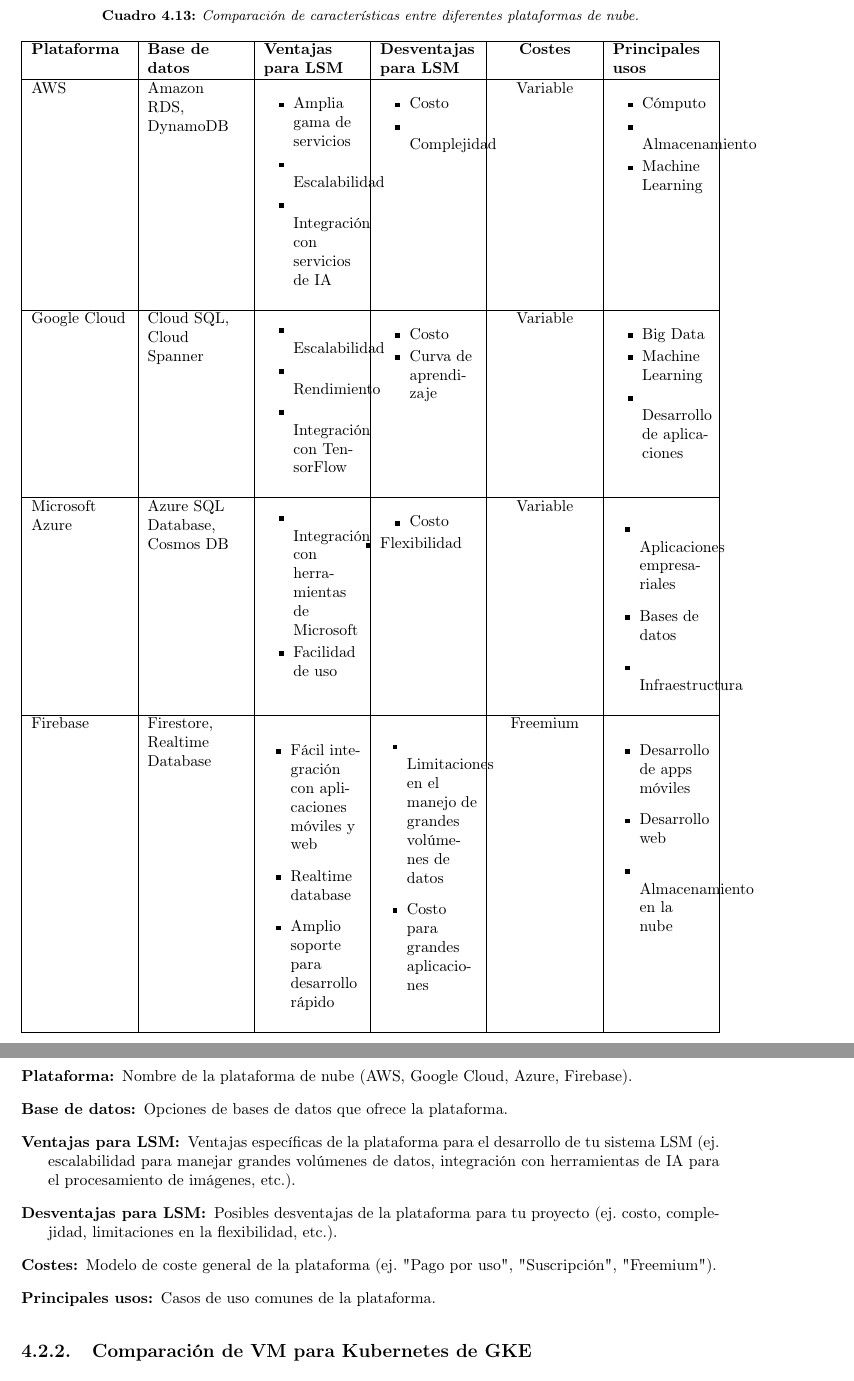
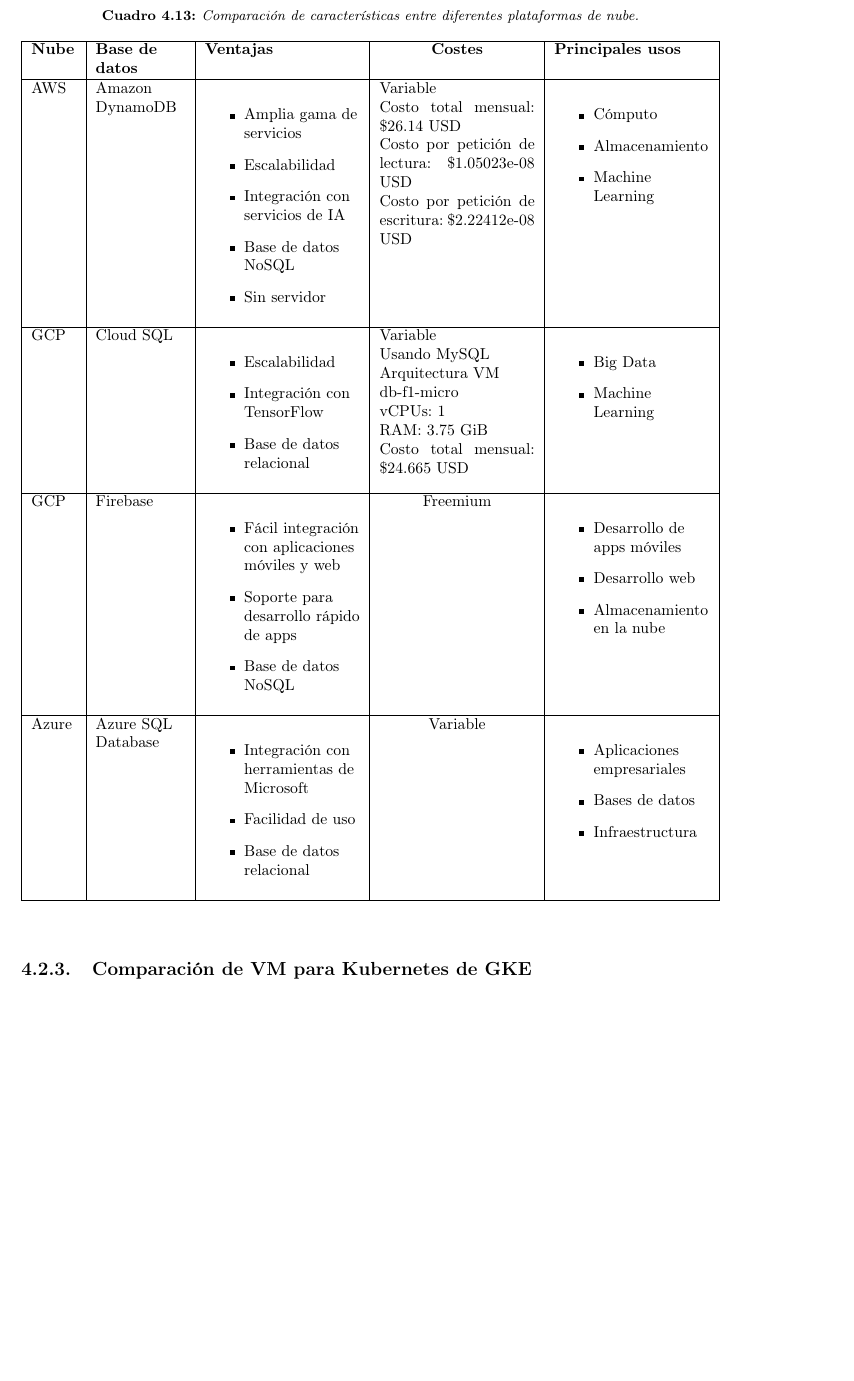
Before and after one commit to DanielAlvre/capitulos, a LaTeX book (main.tex, which reads CAPITULOS/capitulo4/capitulo4.tex): two parts of pages 37 and 38 of 43 before the commit and part of page 36 of 42 after it, the two joined at a grey line, cut so that both start at the same text, the shorter picture padded with empty space. The pictures show the PDF file out/main.pdf that the author committed with the source.

Commit message:
se agregan tablas

```diff
--- a/CAPITULOS/capitulo4/capitulo4.tex
+++ b/CAPITULOS/capitulo4/capitulo4.tex
@@ -276,6 +276,4 @@
 \label{tab:rf-captura-sena-bucket}
 \end{table}
 
-\clearpage
-\subsection{Comparación de plataformas de nube}
 
@@ -285,66 +285,56 @@
     \centering
     \caption{Comparación de características entre diferentes plataformas de nube.}
     \label{tabla_comparativa_plataformas_nube}
-    \begin{tabularx}{\textwidth}{|>{\raggedright\arraybackslash}X|>{\raggedright\arraybackslash}X|>{\raggedright\arraybackslash}X|>{\raggedright\arraybackslash}X|>{\centering\arraybackslash}X|>{\raggedright\arraybackslash}X|}
+    \begin{tabularx}{\textwidth}{|>{\raggedright\arraybackslash}p{1cm}|>{\raggedright\arraybackslash}p{2cm}|>{\raggedright\arraybackslash}X|>{\centering\arraybackslash}X|>{\raggedright\arraybackslash}X|}
         \hline
-        \textbf{Plataforma} & \textbf{Base de datos} & \textbf{Ventajas para LSM} & \textbf{Desventajas para LSM} & \textbf{Costes} & \textbf{Principales usos} \\
+        \textbf{Nube} & \textbf{Base de datos} & \textbf{Ventajas} & \textbf{Costes} & \textbf{Principales usos} \\
         \hline
-        AWS & Amazon RDS, DynamoDB &
+        AWS & Amazon DynamoDB &
         \begin{itemize}
             \item Amplia gama de servicios
             \item Escalabilidad
             \item Integración con servicios de IA
+            \item Base de datos NoSQL
+            \item Sin servidor
         \end{itemize} &
-        \begin{itemize}
-            \item Costo
-            \item Complejidad
-        \end{itemize} & Variable &
+        \begin{minipage}[t]{\linewidth}
+            Variable\\
+            Costo total mensual: \$26.14 USD\\
+            Costo por petición de lectura: \$1.05023e-08 USD\\
+            Costo por petición de escritura: \$2.22412e-08 USD
+        \end{minipage} &
         \begin{itemize}
             \item Cómputo
             \item Almacenamiento
             \item Machine Learning
         \end{itemize} \\
         \hline
-        Google Cloud & Cloud SQL, Cloud Spanner &
+        GCP & Cloud SQL &
         \begin{itemize}
             \item Escalabilidad
-            \item Rendimiento
             \item Integración con TensorFlow
+            \item Base de datos relacional
         \end{itemize} &
-        \begin{itemize}
-            \item Costo
-            \item Curva de aprendizaje
-        \end{itemize} & Variable &
+        \begin{minipage}[t]{\linewidth}
+            Variable\\
+            Usando MySQL \\
+            Arquitectura VM \\
+            db-f1-micro \\
+            vCPUs: 1\\
+            RAM: 3.75 GiB \\
+            Costo total mensual: \$24.665 USD\\
+
+        \end{minipage} &
         \begin{itemize}
             \item Big Data
             \item Machine Learning
-            \item Desarrollo de aplicaciones
         \end{itemize} \\
         \hline
-        Microsoft Azure & Azure SQL Database, Cosmos DB &
-        \begin{itemize}
-            \item Integración con herramientas de Microsoft
-            \item Facilidad de uso
-        \end{itemize} &
-        \begin{itemize}
-            \item Costo
-            \item Flexibilidad
-        \end{itemidoes} & Variable &
-        \begin{itemize}
-            \item Aplicaciones empresariales
-            \item Bases de datos
-            \item Infraestructura
-        \end{itemize} \\
-        \hline
-        Firebase & Firestore, Realtime Database &
+        GCP & Firebase &
         \begin{itemize}
             \item Fácil integración con aplicaciones móviles y web
-            \item Realtime database
-            \item Amplio soporte para desarrollo rápido
-        \end{itemize} &
-        \begin{itemize}
-            \item Limitaciones en el manejo de grandes volúmenes de datos
-            \item Costo para grandes aplicaciones
+            \item Soporte para desarrollo rápido de apps
+            \item Base de datos NoSQL
         \end{itemize} & Freemium &
         \begin{itemize}
             \item Desarrollo de apps móviles
@@ -352,17 +342,22 @@
             \item Almacenamiento en la nube
         \end{itemize} \\
         \hline
+        Azure & Azure SQL Database &
+        \begin{itemize}
+            \item Integración con herramientas de Microsoft
+            \item Facilidad de uso
+            \item Base de datos relacional
+        \end{itemize} & Variable &
+        \begin{itemize}
+            \item Aplicaciones empresariales
+            \item Bases de datos
+            \item Infraestructura
+        \end{itemize} \\
+        \hline
     \end{tabularx}
 \end{table}
 
-\begin{description}
-    \item[Plataforma:] Nombre de la plataforma de nube (AWS, Google Cloud, Azure, Firebase).
-    \item[Base de datos:] Opciones de bases de datos que ofrece la plataforma.
-    \item[Ventajas para LSM:] Ventajas específicas de la plataforma para el desarrollo de tu sistema LSM (ej. escalabilidad para manejar grandes volúmenes de datos, integración con herramientas de IA para el procesamiento de imágenes, etc.).
-    \item[Desventajas para LSM:] Posibles desventajas de la plataforma para tu proyecto (ej. costo, complejidad, limitaciones en la flexibilidad, etc.).
-    \item[Costes:]  Modelo de coste general de la plataforma (ej. "Pago por uso", "Suscripción", "Freemium").
-    \item[Principales usos:]  Casos de uso comunes de la plataforma.
-\end{description}
+
 
 
 \subsection{Comparación de VM para Kubernetes de GKE}
```
Also changed, not shown: out/main.pdf, CAPITULOS/capitulo4/capitulo4.tex (2 more changed lines), 6 other files.
